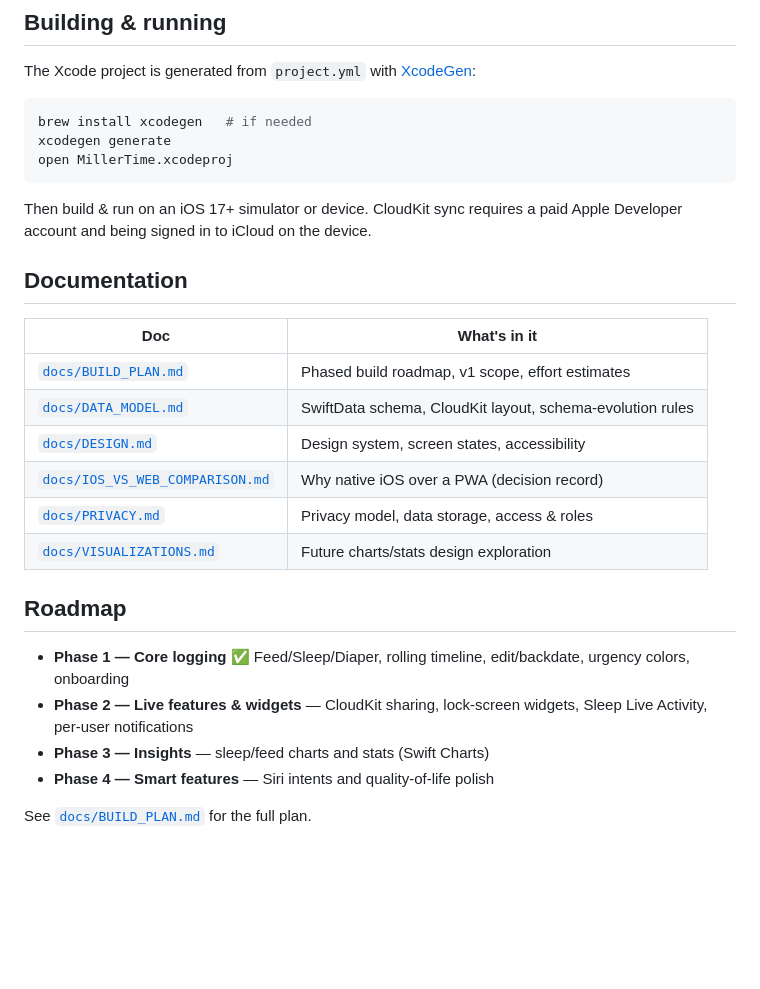
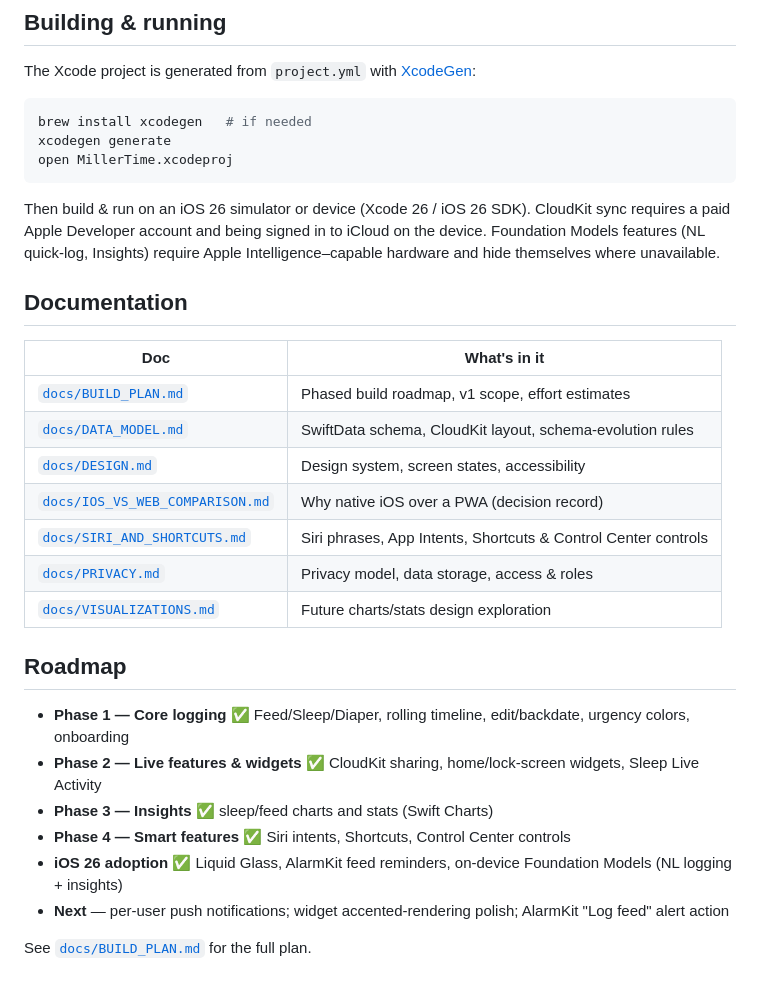
Before and after one commit to tseale/two-of-us, a Markdown page: README.md, the part around one of its changes. Rendered like a GitHub page; blank space fills up the shorter version.

````diff
--- a/README.md
+++ b/README.md
@@ -95,8 +138,10 @@ xcodegen generate
 open MillerTime.xcodeproj
 ```
 
-Then build & run on an iOS 17+ simulator or device. CloudKit sync requires a paid
-Apple Developer account and being signed in to iCloud on the device.
+Then build & run on an iOS 26 simulator or device (Xcode 26 / iOS 26 SDK).
+CloudKit sync requires a paid Apple Developer account and being signed in to iCloud
+on the device. Foundation Models features (NL quick-log, Insights) require Apple
+Intelligence–capable hardware and hide themselves where unavailable.
 
 ## Documentation
 
@@ -106,6 +151,7 @@ Apple Developer account and being signed in to iCloud on the device.
 | [`docs/DATA_MODEL.md`](docs/DATA_MODEL.md) | SwiftData schema, CloudKit layout, schema-evolution rules |
 | [`docs/DESIGN.md`](docs/DESIGN.md) | Design system, screen states, accessibility |
 | [`docs/IOS_VS_WEB_COMPARISON.md`](docs/IOS_VS_WEB_COMPARISON.md) | Why native iOS over a PWA (decision record) |
+| [`docs/SIRI_AND_SHORTCUTS.md`](docs/SIRI_AND_SHORTCUTS.md) | Siri phrases, App Intents, Shortcuts & Control Center controls |
 | [`docs/PRIVACY.md`](docs/PRIVACY.md) | Privacy model, data storage, access & roles |
 | [`docs/VISUALIZATIONS.md`](docs/VISUALIZATIONS.md) | Future charts/stats design exploration |
 
@@ -113,9 +159,13 @@ Apple Developer account and being signed in to iCloud on the device.
 
 - **Phase 1 — Core logging** ✅ Feed/Sleep/Diaper, rolling timeline, edit/backdate,
   urgency colors, onboarding
-- **Phase 2 — Live features & widgets** — CloudKit sharing, lock-screen widgets,
-  Sleep Live Activity, per-user notifications
-- **Phase 3 — Insights** — sleep/feed charts and stats (Swift Charts)
-- **Phase 4 — Smart features** — Siri intents and quality-of-life polish
+- **Phase 2 — Live features & widgets** ✅ CloudKit sharing, home/lock-screen widgets,
+  Sleep Live Activity
+- **Phase 3 — Insights** ✅ sleep/feed charts and stats (Swift Charts)
+- **Phase 4 — Smart features** ✅ Siri intents, Shortcuts, Control Center controls
+- **iOS 26 adoption** ✅ Liquid Glass, AlarmKit feed reminders, on-device Foundation
+  Models (NL logging + insights)
+- **Next** — per-user push notifications; widget accented-rendering polish; AlarmKit
+  "Log feed" alert action
 
 See [`docs/BUILD_PLAN.md`](docs/BUILD_PLAN.md) for the full plan.
````
Also changed, not shown: other parts of README.md (+57 -14 lines), mockups/mockup-ai.png (added), mockups/mockup-lock.png, 2 other files.
